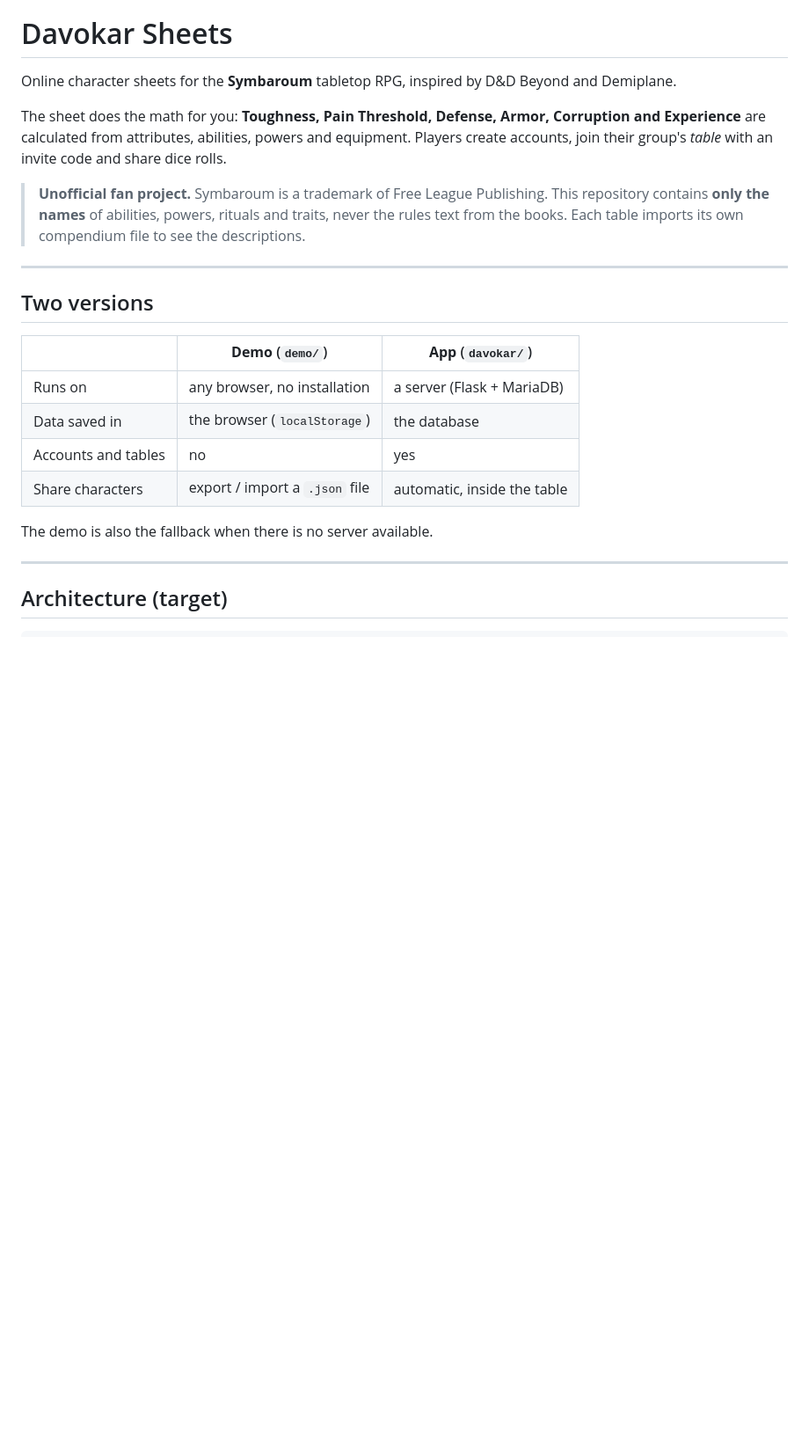
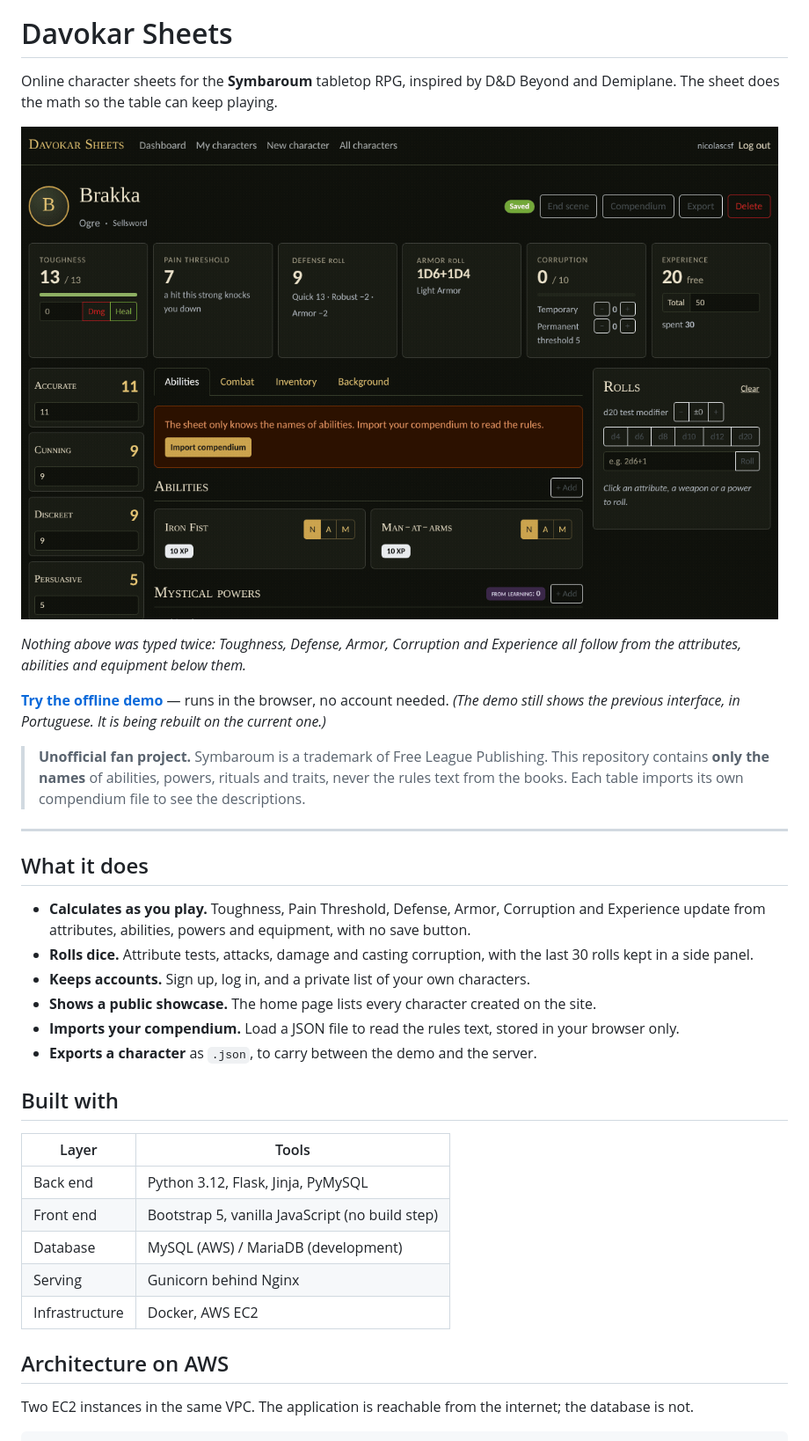
Before and after one commit to ncsf01/davokar-sheets, a Markdown page: README.md, the part around one of its changes. Shown at 88% size. Drawn GitHub-style; pictures changed too: docs/davokar-sheet.gif (added); blank space fills up the shorter version.

Commit message:
docs: rewrite README with real AWS architecture and add sheet demo

````diff
--- a/README.md
+++ b/README.md
@@ -3,10 +3,15 @@
 # Davokar Sheets
 
 Online character sheets for the **Symbaroum** tabletop RPG, inspired by D&D Beyond and Demiplane.
+The sheet does the math so the table can keep playing.
 
-The sheet does the math for you: **Toughness, Pain Threshold, Defense, Armor, Corruption and
-Experience** are calculated from attributes, abilities, powers and equipment. Players create
-accounts, join their group's *table* with an invite code and share dice rolls.
+![Taking damage drops Toughness, corruption fills the bar, and attribute, attack and damage rolls land in the side panel](docs/davokar-sheet.gif)
+
+*Nothing above was typed twice: Toughness, Defense, Armor, Corruption and Experience all follow
+from the attributes, abilities and equipment below them.*
+
+**[Try the offline demo](https://ncsf01.github.io/davokar-sheets/)** — runs in the browser, no account needed.
+*(The demo still shows the previous interface, in Portuguese. It is being rebuilt on the current one.)*
 
 > **Unofficial fan project.** Symbaroum is a trademark of Free League Publishing.
 > This repository contains **only the names** of abilities, powers, rituals and traits, never the
@@ -14,19 +19,30 @@ accounts, join their group's *table* with an invite code and share dice rolls.
 
 ---
 
-## Two versions
+## What it does
 
-| | **Demo** (`demo/`) | **App** (`davokar/`) |
-|---|---|---|
-| Runs on | any browser, no installation | a server (Flask + MariaDB) |
-| Data saved in | the browser (`localStorage`) | the database |
-| Accounts and tables | no | yes |
-| Share characters | export / import a `.json` file | automatic, inside the table |
+- **Calculates as you play.** Toughness, Pain Threshold, Defense, Armor, Corruption and Experience
+  update from attributes, abilities, powers and equipment, with no save button.
+- **Rolls dice.** Attribute tests, attacks, damage and casting corruption, with the last 30 rolls
+  kept in a side panel.
+- **Keeps accounts.** Sign up, log in, and a private list of your own characters.
+- **Shows a public showcase.** The home page lists every character created on the site.
+- **Imports your compendium.** Load a JSON file to read the rules text, stored in your browser only.
+- **Exports a character** as `.json`, to carry between the demo and the server.
 
-The demo is also the fallback when there is no server available.
+## Built with
 
----
+| Layer | Tools |
+|---|---|
+| Back end | Python 3.12, Flask, Jinja, PyMySQL |
+| Front end | Bootstrap 5, vanilla JavaScript (no build step) |
+| Database | MySQL (AWS) / MariaDB (development) |
+| Serving | Gunicorn behind Nginx |
+| Infrastructure | Docker, AWS EC2 |
 
-## Architecture (target)
+## Architecture on AWS
+
+Two EC2 instances in the same VPC. The application is reachable from the internet; the database
+is not.
 
 ```
````
Also changed, not shown: other parts of README.md (+85 -84 lines), README.pt-BR.md (+103 -87 lines), docs/screenshot-sheet.png (added).
